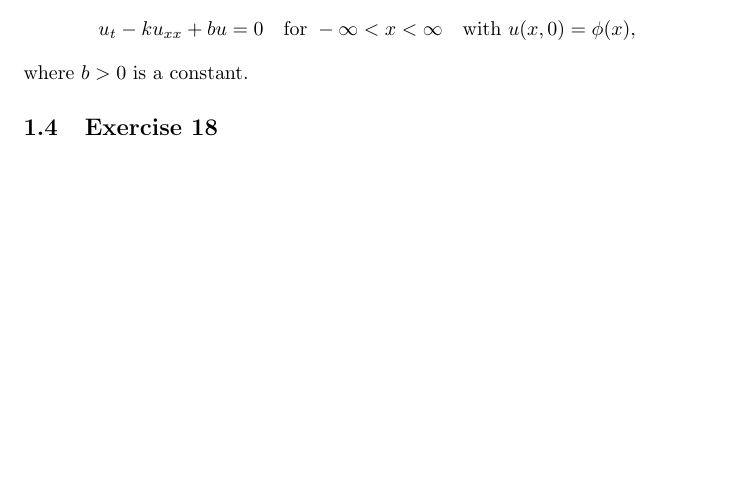
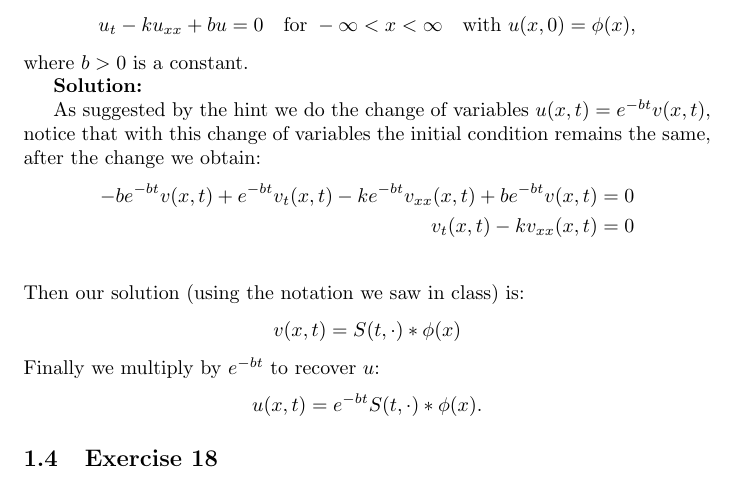
Before and after one commit to fernandohv3279/MATH545, a LaTeX problem sheet (hw3.tex): part of page 3 of 3, cut so that both start at the same text, the shorter picture padded with empty space. Compiled offline with pdfLaTeX.

Commit message:
Add problem 1.3 solution

```diff
--- a/hw3.tex
+++ b/hw3.tex
@@ -96,6 +96,24 @@ Solve the diffusion equation with variable dissipation:
     u_t-ku_{xx}+bu=0\quad \text{for }-\infty<x<\infty \quad \text{with } u(x,0)=\phi(x),
 \]
 where $b>0$ is a constant.
+
+\textbf{Solution:}
+
+As suggested by the hint we do the change of variables $u(x,t)=e^{-bt}v(x,t)$,
+notice that with this change of variables the initial condition remains the
+same, after the change we obtain:
+\begin{align*}
+-be^{-bt}v(x,t)+e^{-bt}v_t(x,t)-ke^{-bt}v_{xx}(x,t)+be^{-bt}v(x,t)=0\\
+v_t(x,t)-kv_{xx}(x,t)=0\\
+\end{align*}
+Then our solution (using the notation we saw in class) is:
+\[
+v(x,t)=S(t,\cdot)\ast \phi(x)
+\]
+Finally we multiply by $e^{-bt}$ to recover $u$:
+\[
+    u(x,t)=e^{-bt}S(t,\cdot)\ast \phi(x).
+\]
 \subsection{Exercise 18}
 \section{Section 4.1}
 \subsection{Exercise 3}
```
